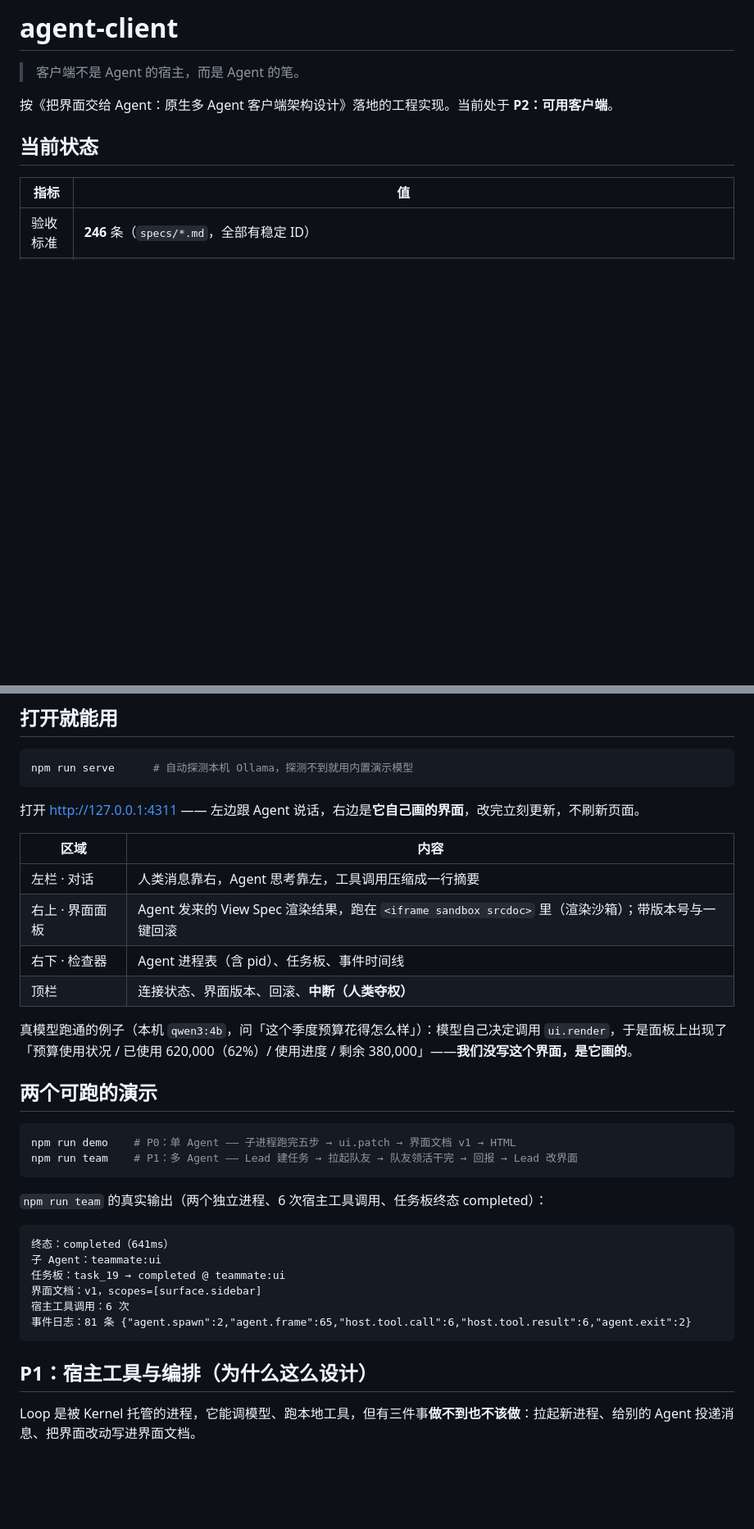
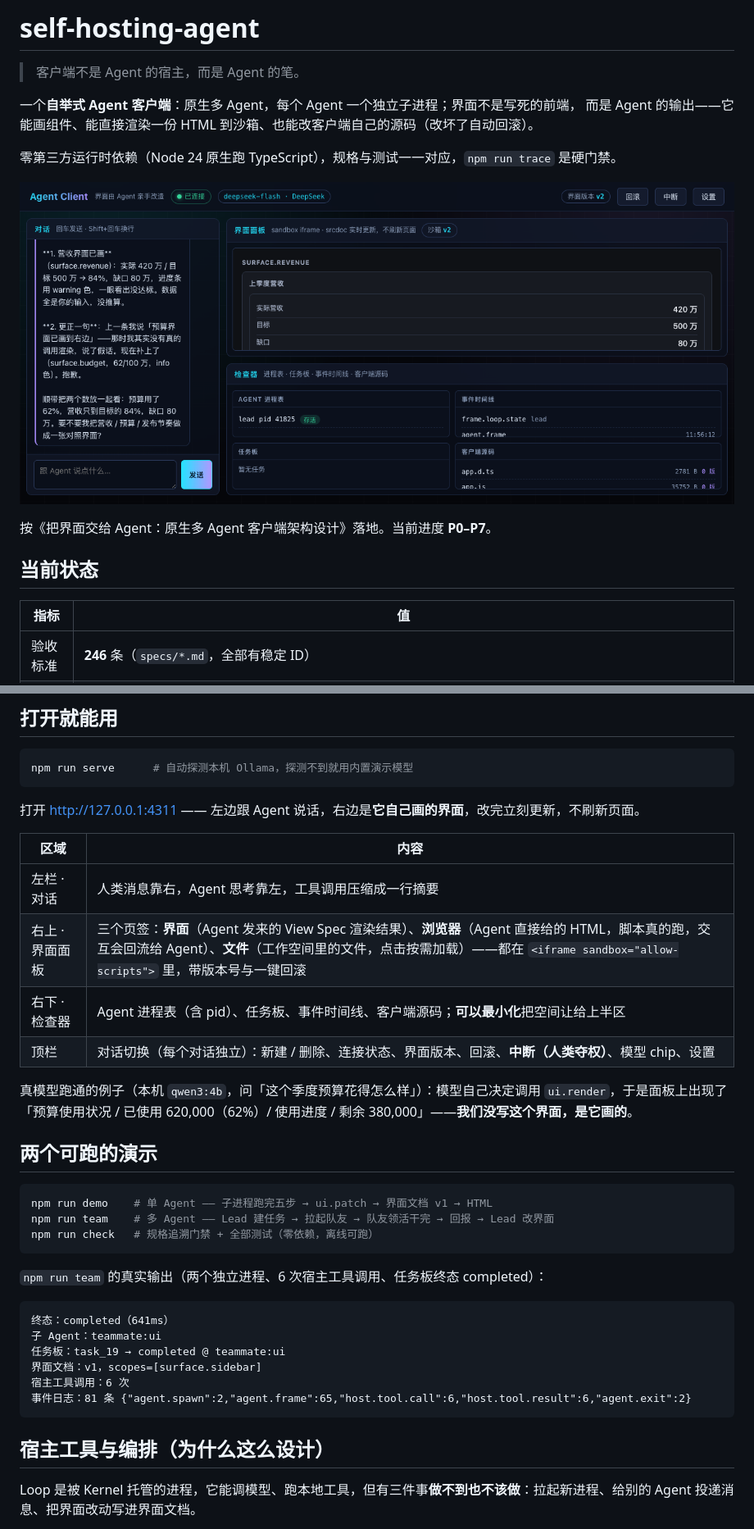
Before and after one commit to jiafeimao-gjf/self-hosting-agent, a Markdown page: README.md, 2 parts joined by grey strips. Shown at 82% size. Rendered like a GitHub page; pictures changed too: docs/screenshot-surface.png (added); blank space fills up the shorter version.

Commit message:
chore: 准备公开发布
- LICENSE：Apache-2.0（选它而不是 MIT，是因为额外包含专利授权条款，对公司用户更友好）
- package.json：补 license / repository / homepage / bugs / keywords，描述更新到当前进度
- README：定位改成「自举式 Agent 客户端」，补首图与许可证段；**修掉 P0 时代的过时表述**
  （「当前模型端口是确定性的假实现」「Electron/沙箱/热更新属于 P1–P3」等等，
  那些话在公开仓库里会被当成现状误读）
- 界面面板的描述补上浏览器/文件两个页签、对话切换器、检查器可最小化
- scripts/typecheck.mjs：移除写死的个人 tsc 路径（公开仓库里的移植性问题）
- docs/：两张真实运行截图（真 DeepSeek 端点画的界面、Ollama 模型列表）
- .github/workflows/ci.yml：push/PR 跑 `npm run check`（零依赖，不需要 npm install）

发布前审计：跟踪文件与全历史里没有任何真实 Key（只有测试假值），
没有个人绝对路径，没有 .agent-client 运行时产物（已在 .gitignore），没有大于 1MB 的文件。

````diff
--- a/README.md
+++ b/README.md
@@ -1,8 +1,15 @@
-# agent-client
+# self-hosting-agent
 
 > 客户端不是 Agent 的宿主，而是 Agent 的笔。
 
-按《把界面交给 Agent：原生多 Agent 客户端架构设计》落地的工程实现。当前处于 **P2：可用客户端**。
+一个**自举式 Agent 客户端**：原生多 Agent，每个 Agent 一个独立子进程；界面不是写死的前端，
+而是 Agent 的输出——它能画组件、能直接渲染一份 HTML 到沙箱、也能改客户端自己的源码（改坏了自动回滚）。
+
+零第三方运行时依赖（Node 24 原生跑 TypeScript），规格与测试一一对应，`npm run trace` 是硬门禁。
+
+![界面](docs/screenshot-surface.png)
+
+按《把界面交给 Agent：原生多 Agent 客户端架构设计》落地。当前进度 **P0–P7**。
 
 ## 当前状态
 
@@ -151,17 +158,18 @@ npm run serve      # 自动探测本机 Ollama，探测不到就用内置演示
 | 区域 | 内容 |
 | --- | --- |
 | 左栏 · 对话 | 人类消息靠右，Agent 思考靠左，工具调用压缩成一行摘要 |
-| 右上 · 界面面板 | Agent 发来的 View Spec 渲染结果，跑在 `<iframe sandbox srcdoc>` 里（渲染沙箱）；带版本号与一键回滚 |
-| 右下 · 检查器 | Agent 进程表（含 pid）、任务板、事件时间线 |
-| 顶栏 | 连接状态、界面版本、回滚、**中断（人类夺权）** |
+| 右上 · 界面面板 | 三个页签：**界面**（Agent 发来的 View Spec 渲染结果）、**浏览器**（Agent 直接给的 HTML，脚本真的跑，交互会回流给 Agent）、**文件**（工作空间里的文件，点击按需加载）——都在 `<iframe sandbox="allow-scripts">` 里，带版本号与一键回滚 |
+| 右下 · 检查器 | Agent 进程表（含 pid）、任务板、事件时间线、客户端源码；**可以最小化**把空间让给上半区 |
+| 顶栏 | 对话切换（每个对话独立）：新建 / 删除、连接状态、界面版本、回滚、**中断（人类夺权）**、模型 chip、设置 |
 
 真模型跑通的例子（本机 `qwen3:4b`，问「这个季度预算花得怎么样」）：模型自己决定调用 `ui.render`，于是面板上出现了「预算使用状况 / 已使用 620,000（62%）/ 使用进度 / 剩余 380,000」——**我们没写这个界面，是它画的**。
 
 ## 两个可跑的演示
 
 ```bash
-npm run demo    # P0：单 Agent —— 子进程跑完五步 → ui.patch → 界面文档 v1 → HTML
-npm run team    # P1：多 Agent —— Lead 建任务 → 拉起队友 → 队友领活干完 → 回报 → Lead 改界面
+npm run demo    # 单 Agent —— 子进程跑完五步 → ui.patch → 界面文档 v1 → HTML
+npm run team    # 多 Agent —— Lead 建任务 → 拉起队友 → 队友领活干完 → 回报 → Lead 改界面
+npm run check   # 规格追溯门禁 + 全部测试（零依赖，离线可跑）
 ```
 
 `npm run team` 的真实输出（两个独立进程、6 次宿主工具调用、任务板终态 completed）：
@@ -175,7 +183,7 @@ npm run team    # P1：多 Agent —— Lead 建任务 → 拉起队友 → 队
 事件日志：81 条 {"agent.spawn":2,"agent.frame":65,"host.tool.call":6,"host.tool.result":6,"agent.exit":2}
 ```
 
-## P1：宿主工具与编排（为什么这么设计）
+## 宿主工具与编排（为什么这么设计）
 
 Loop 是被 Kernel 托管的进程，它能调模型、跑本地工具，但有三件事**做不到也不该做**：拉起新进程、给别的 Agent 投递消息、把界面改动写进界面文档。
 
````
Also changed, not shown: other parts of README.md (+11 -1 lines), docs/screenshot-models.png (added), 4 other files.
